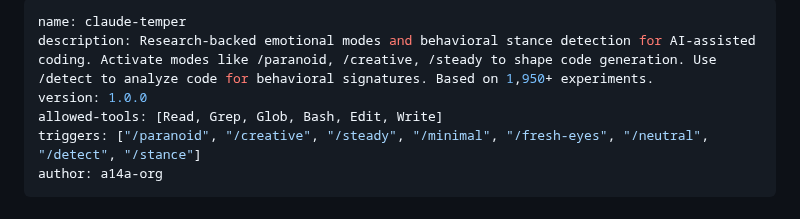
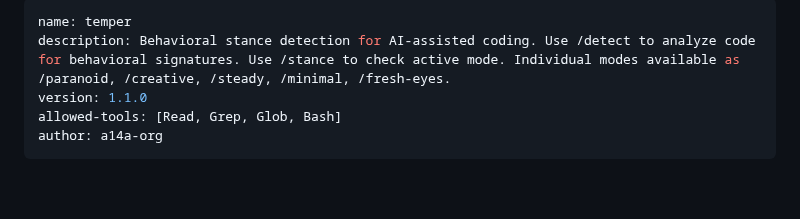
Before and after one commit to a14a-org/claude-temper, a Markdown page: skill/SKILL.md, the part around the change. Drawn GitHub-style; blank space fills up the shorter version.

```diff
--- a/skill/SKILL.md
+++ b/skill/SKILL.md
@@ -1,9 +1,8 @@
 ---
-name: claude-temper
-description: Research-backed emotional modes and behavioral stance detection for AI-assisted coding. Activate modes like /paranoid, /creative, /steady to shape code generation. Use /detect to analyze code for behavioral signatures. Based on 1,950+ experiments.
-version: 1.0.0
-allowed-tools: [Read, Grep, Glob, Bash, Edit, Write]
-triggers: ["/paranoid", "/creative", "/steady", "/minimal", "/fresh-eyes", "/neutral", "/detect", "/stance"]
+name: temper
+description: Behavioral stance detection for AI-assisted coding. Use /detect to analyze code for behavioral signatures. Use /stance to check active mode. Individual modes available as /paranoid, /creative, /steady, /minimal, /fresh-eyes.
+version: 1.1.0
+allowed-tools: [Read, Grep, Glob, Bash]
 author: a14a-org
 ---
 
```
Also changed, not shown: substack-draft.md (added, +79 -0 lines), chart-1-paranoia-effect.png (added), chart-2-four-emotions.png (added), chart-3-system-prompt.png (added), chart-4-stacking.png (added), 11 other files.
